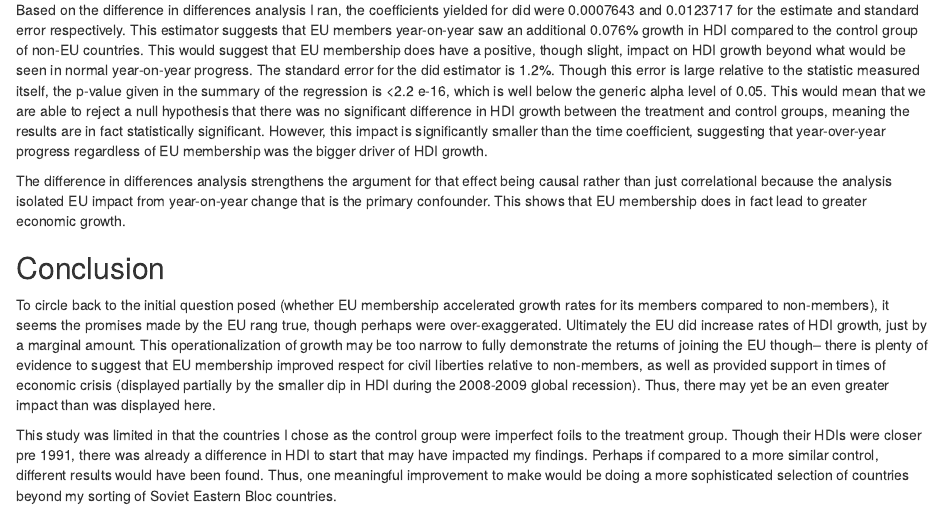
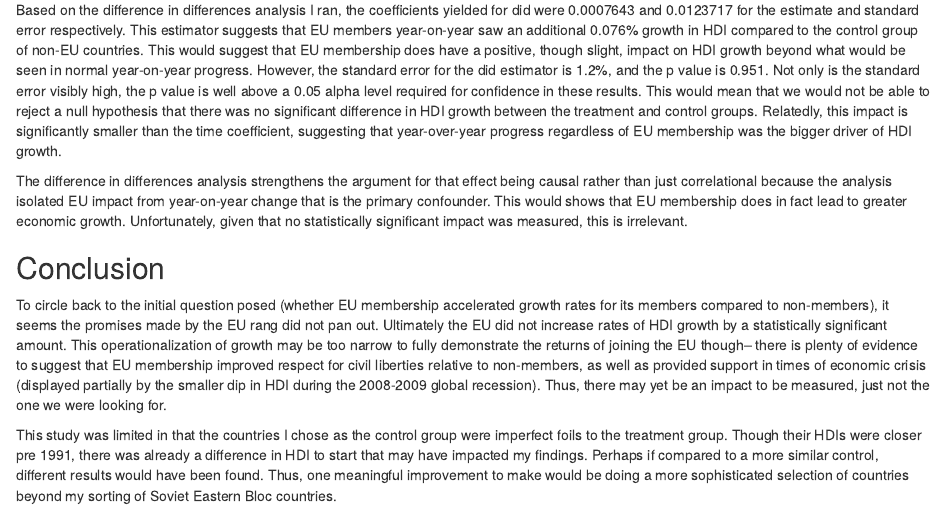
Before and after one commit to arjunakwei/v2-final-gov50-proj, an R Markdown document (index.Rmd): the page in a window 1100 px wide, from 2320 px down. The pictures show the output file index.html that the author committed with the source, opened offline.

Commit message:
updated w dorothy

```diff
--- a/index.Rmd
+++ b/index.Rmd
@@ -157,11 +157,11 @@
 ## Results and Analysis
 To test my hypothesis I used a difference in differences analysis, assuming that since all of the countries were from the Soviet aligned Eastern Bloc they made good peers. This is supported by their relatively convergent HDI scores pre-2004. To conduct this analysis, several steps were taken. First, I created a dummy variable that would reflect treatment starting at 2004. Second I created a did variable that is the interaction between time and treatment which would be "did" or difference in differences.From there I ran the regression, and the coefficient for did  is the differences-in-differences estimator. This would isolate the impact that EU membership made for growth each year, removing the impacts of the other two variables in the regression ("time", representing general year on year progress, and "EU" representing the different starting positions in 2004).
 
-Based on the difference in differences analysis I ran, the coefficients yielded for did were 0.0007643 and 0.0123717 for the estimate and standard error respectively. This estimator suggests that EU members year-on-year saw an additional 0.076% growth in HDI compared to the control group of non-EU countries. This would suggest that EU membership does have a positive, though slight, impact on HDI growth beyond what would be seen in normal year-on-year progress. The standard error for the did estimator is 1.2%. Though this error is large relative to the statistic measured itself, the p-value given in the summary of the regression is <2.2 e-16, which is well below the generic alpha level of 0.05. This would mean that we are able to reject a null hypothesis that there was no significant difference in HDI growth between the treatment and control groups, meaning the results are in fact statistically significant. However, this impact is significantly smaller than the time coefficient, suggesting that year-over-year progress regardless of EU membership was the bigger driver of HDI growth.
+Based on the difference in differences analysis I ran, the coefficients yielded for did were 0.0007643 and 0.0123717 for the estimate and standard error respectively. This estimator suggests that EU members year-on-year saw an additional 0.076% growth in HDI compared to the control group of non-EU countries. This would suggest that EU membership does have a positive, though slight, impact on HDI growth beyond what would be seen in normal year-on-year progress. However, the standard error for the did estimator is 1.2%, and the p value is 0.951. Not only is the standard error visibly high, the p value is well above a 0.05 alpha level required for confidence in these results. This would mean that we would not be able to reject a null hypothesis that there was no significant difference in HDI growth between the treatment and control groups. Relatedly, this impact is significantly smaller than the time coefficient, suggesting that year-over-year progress regardless of EU membership was the bigger driver of HDI growth.
 
-The difference in differences analysis strengthens the argument for that effect being causal rather than just correlational because the analysis isolated EU impact from year-on-year change that is the primary confounder. This shows that EU membership does in fact lead to greater economic growth.
+The difference in differences analysis strengthens the argument for that effect being causal rather than just correlational because the analysis isolated EU impact from year-on-year change that is the primary confounder. This would shows that EU membership does in fact lead to greater economic growth. Unfortunately, given that no statistically significant impact was measured, this is irrelevant.
 
 ## Conclusion
-To circle back to the initial question posed (whether EU membership accelerated growth rates for its members compared to non-members), it seems the promises made by the EU rang true, though perhaps were over-exaggerated. Ultimately the EU did increase rates of HDI growth, just by a marginal amount. This operationalization of growth may be too narrow to fully demonstrate the returns of joining the EU though-- there is plenty of evidence to suggest that EU membership improved respect for civil liberties relative to non-members, as well as provided support in times of economic crisis (displayed partially by the smaller dip in HDI during the 2008-2009 global recession). Thus, there may yet be an even greater impact than was displayed here.
+To circle back to the initial question posed (whether EU membership accelerated growth rates for its members compared to non-members), it seems the promises made by the EU rang did not pan out. Ultimately the EU did not increase rates of HDI growth by a statistically significant amount. This operationalization of growth may be too narrow to fully demonstrate the returns of joining the EU though-- there is plenty of evidence to suggest that EU membership improved respect for civil liberties relative to non-members, as well as provided support in times of economic crisis (displayed partially by the smaller dip in HDI during the 2008-2009 global recession). Thus, there may yet be an  impact to be measured, just not the one we were looking for.
 
 This study was limited in that the countries I chose as the control group were imperfect foils to the treatment group. Though their HDIs were closer pre 1991, there was already a difference in HDI to start that may have impacted my findings. Perhaps if compared to a more similar control, different results would have been found. Thus, one meaningful improvement to make would be doing a more sophisticated selection of countries beyond my sorting of Soviet Eastern Bloc countries.
```
Also changed, not shown: index.html.
